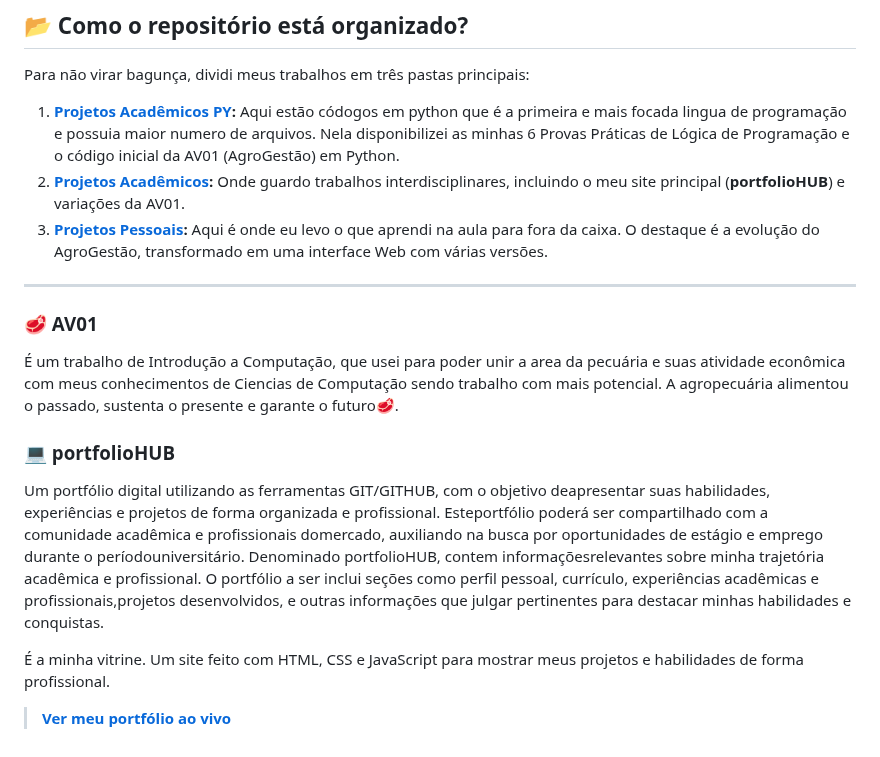
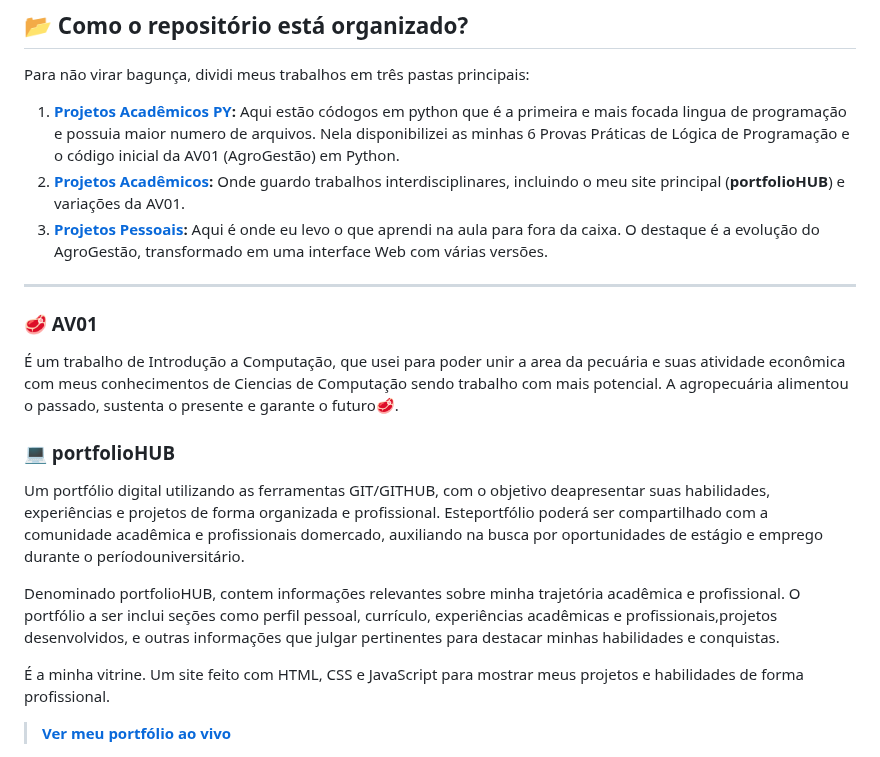
Before and after one commit to nicolas-mendess/Desafio-Intermediaria, a Markdown page: README.md, the part around one of its changes. GitHub-like rendering.

Commit message:
Fix folder names and enhance README content
Corrected folder names and improved text clarity in the README.

```diff
--- a/README.md
+++ b/README.md
@@ -22,7 +22,8 @@ Para não virar bagunça, dividi meus trabalhos em três pastas principais:
 
 ### 💻 portfolioHUB
 Um portfólio digital utilizando as ferramentas GIT/GITHUB, com o objetivo deapresentar suas habilidades, experiências e projetos de forma organizada e profissional. Esteportfólio poderá ser compartilhado com a comunidade acadêmica e profissionais domercado, auxiliando na busca por oportunidades de estágio e emprego durante o períodouniversitário.
-Denominado portfolioHUB, contem informaçõesrelevantes sobre minha trajetória acadêmica e profissional. O portfólio a ser inclui seções como perfil pessoal, currículo, experiências acadêmicas e profissionais,projetos desenvolvidos, e outras informações que julgar pertinentes para destacar minhas habilidades e conquistas.
+
+Denominado portfolioHUB, contem informações relevantes sobre minha trajetória acadêmica e profissional. O portfólio a ser inclui seções como perfil pessoal, currículo, experiências acadêmicas e profissionais,projetos desenvolvidos, e outras informações que julgar pertinentes para destacar minhas habilidades e conquistas.
 
 É a minha vitrine. Um site feito com HTML, CSS e JavaScript para mostrar meus projetos e habilidades de forma profissional.
 > **[Ver meu portfólio ao vivo](https://nicolas-mendess.github.io/portfolioHUB/)**
```
Also changed, not shown: other parts of README.md (+3 -3 lines).
